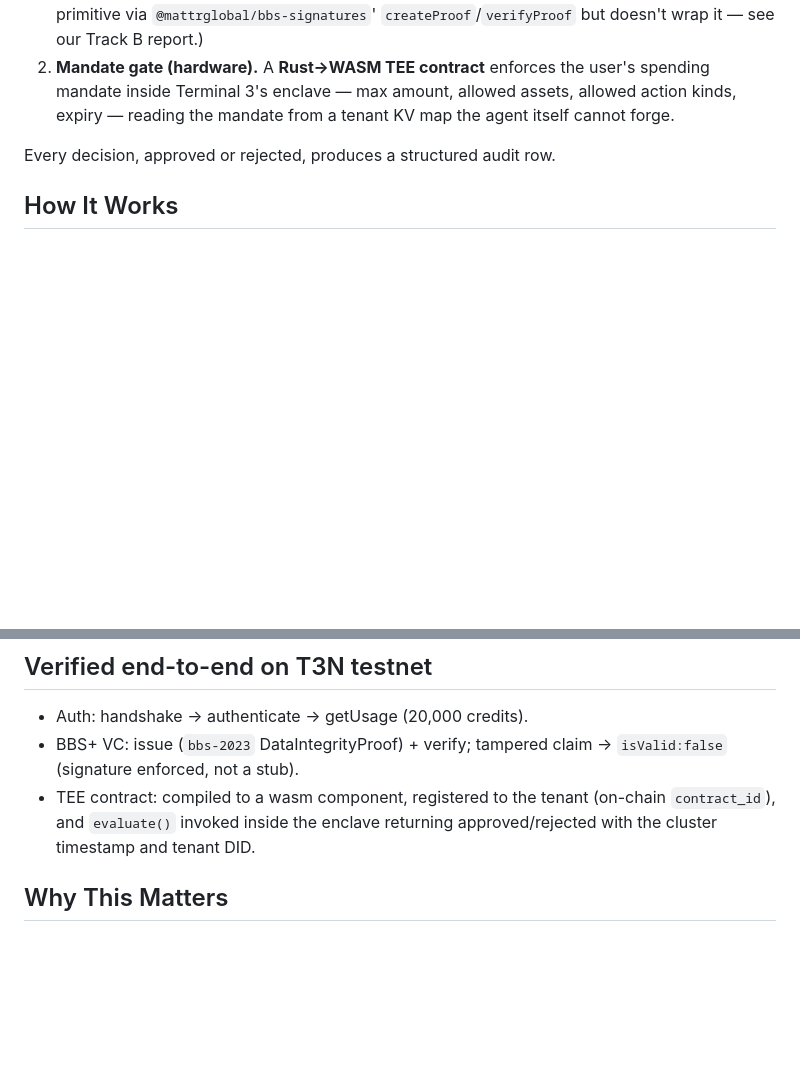
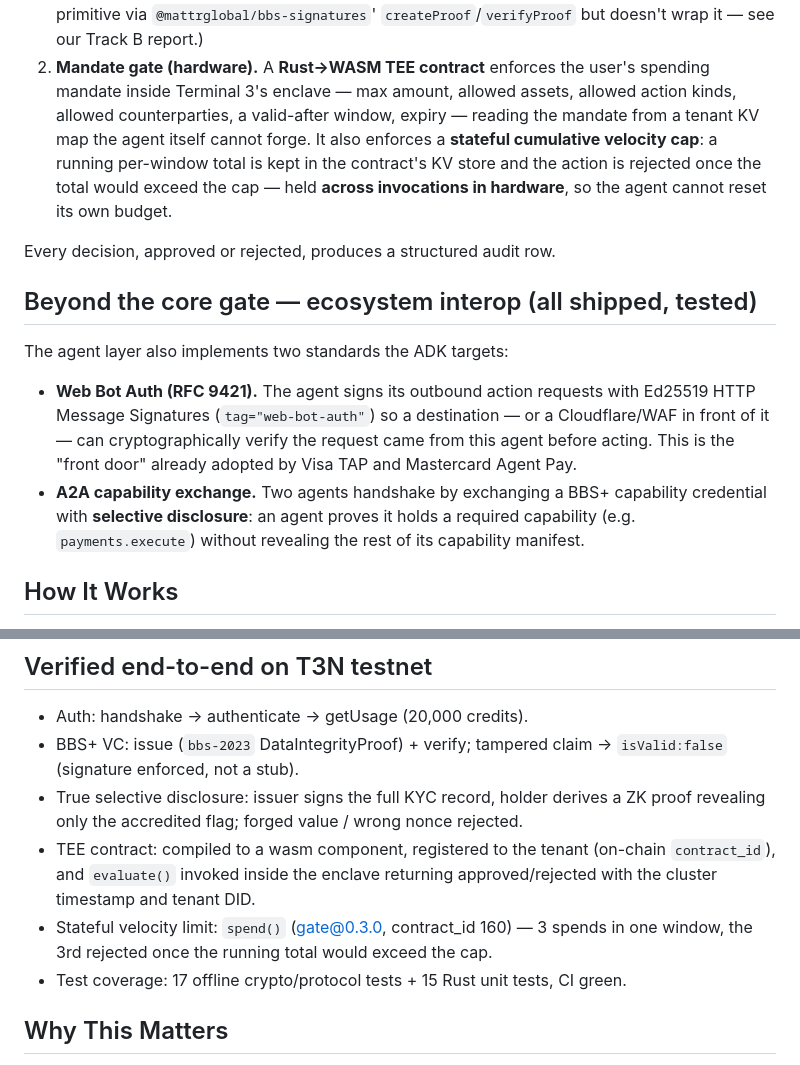
Before and after one commit to PugarHuda/t3-gatekeeper-agent, a Markdown page: submission/BUIDL_DESCRIPTION.md, 2 parts joined by grey strips. Drawn GitHub-style; blank space fills up the shorter version.

```diff
--- a/submission/BUIDL_DESCRIPTION.md
+++ b/submission/BUIDL_DESCRIPTION.md
@@ -31,10 +31,26 @@ action, using the Terminal 3 Agent Dev Kit end-to-end:
    `createProof`/`verifyProof` but doesn't wrap it — see our Track B report.)
 2. **Mandate gate (hardware).** A **Rust→WASM TEE contract** enforces the user's
    spending mandate inside Terminal 3's enclave — max amount, allowed assets,
-   allowed action kinds, expiry — reading the mandate from a tenant KV map the
-   agent itself cannot forge.
+   allowed action kinds, allowed counterparties, a valid-after window, expiry —
+   reading the mandate from a tenant KV map the agent itself cannot forge. It also
+   enforces a **stateful cumulative velocity cap**: a running per-window total is
+   kept in the contract's KV store and the action is rejected once the total would
+   exceed the cap — held **across invocations in hardware**, so the agent cannot
+   reset its own budget.
 
 Every decision, approved or rejected, produces a structured audit row.
+
+## Beyond the core gate — ecosystem interop (all shipped, tested)
+The agent layer also implements two standards the ADK targets:
+- **Web Bot Auth (RFC 9421).** The agent signs its outbound action requests with
+  Ed25519 HTTP Message Signatures (`tag="web-bot-auth"`) so a destination — or a
+  Cloudflare/WAF in front of it — can cryptographically verify the request came
+  from this agent before acting. This is the "front door" already adopted by Visa
+  TAP and Mastercard Agent Pay.
+- **A2A capability exchange.** Two agents handshake by exchanging a BBS+
+  capability credential with **selective disclosure**: an agent proves it holds a
+  required capability (e.g. `payments.execute`) without revealing the rest of its
+  capability manifest.
 
 ## How It Works
 1. **Identity** — `T3nClient.handshake()` + `authenticate()` → the agent's
@@ -60,9 +76,14 @@ Every decision, approved or rejected, produces a structured audit row.
 - Auth: handshake → authenticate → getUsage (20,000 credits).
 - BBS+ VC: issue (`bbs-2023` DataIntegrityProof) + verify; tampered claim →
   `isValid:false` (signature enforced, not a stub).
+- True selective disclosure: issuer signs the full KYC record, holder derives a
+  ZK proof revealing only the accredited flag; forged value / wrong nonce rejected.
 - TEE contract: compiled to a wasm component, registered to the tenant
   (on-chain `contract_id`), and `evaluate()` invoked inside the enclave returning
   approved/rejected with the cluster timestamp and tenant DID.
+- Stateful velocity limit: `spend()` (gate@0.3.0, contract_id 160) — 3 spends in
+  one window, the 3rd rejected once the running total would exceed the cap.
+- Test coverage: 17 offline crypto/protocol tests + 15 Rust unit tests, CI green.
 
 ## Why This Matters
 This is the pattern a bank's trading desk or a permissioned-DeFi / RWA venue
```
Also changed, not shown: submission/DEMO_SCRIPT.md (+18 -3 lines).
